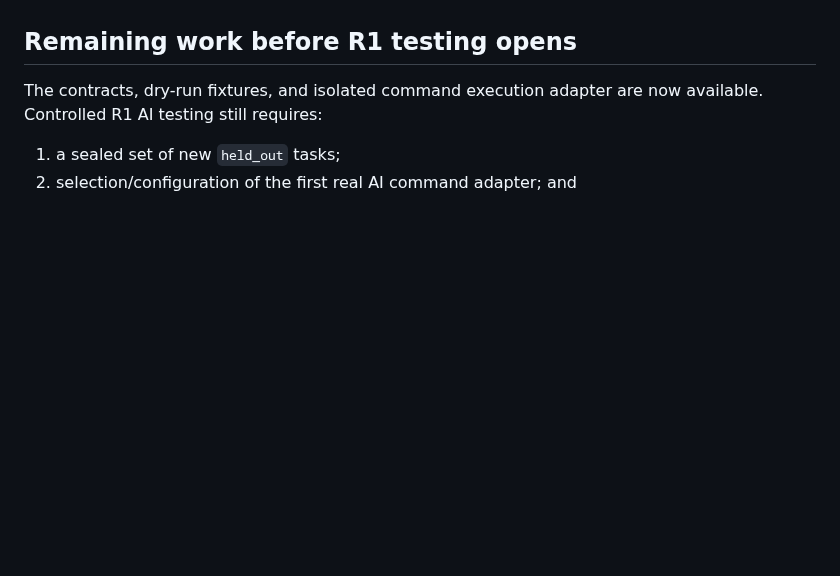
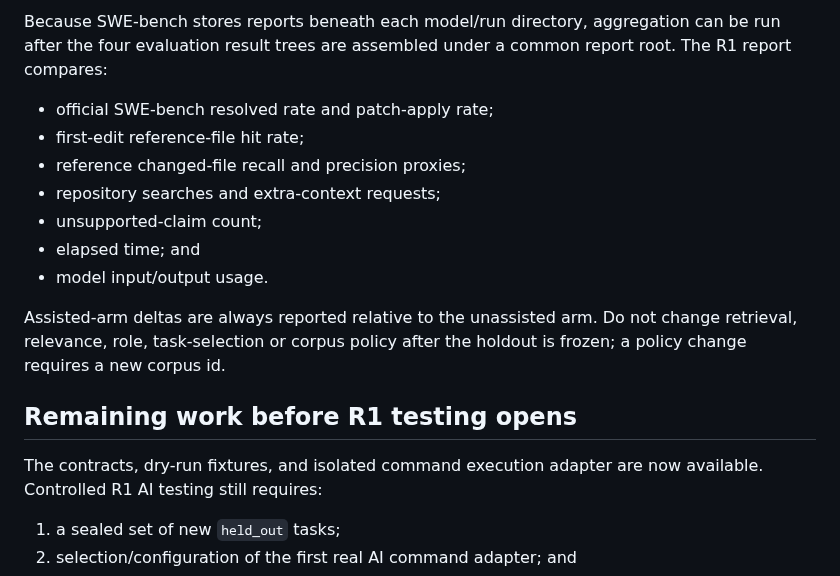
Before and after one commit to Roderick47/FeynMap, a Markdown page: docs/AI_REPAIR_BENCHMARK.md, the part around one of its changes. Rendered like a GitHub page; blank space fills up the shorter version.

Commit message:
Document real-world SWE-bench R1 workflow

```diff
--- a/docs/AI_REPAIR_BENCHMARK.md
+++ b/docs/AI_REPAIR_BENCHMARK.md
@@ -288,3 +385,19 @@ re-running the same holdout.
+Because SWE-bench stores reports beneath each model/run directory, aggregation
+can be run after the four evaluation result trees are assembled under a common
+report root. The R1 report compares:
+
+- official SWE-bench resolved rate and patch-apply rate;
+- first-edit reference-file hit rate;
+- reference changed-file recall and precision proxies;
+- repository searches and extra-context requests;
+- unsupported-claim count;
+- elapsed time; and
+- model input/output usage.
+
+Assisted-arm deltas are always reported relative to the unassisted arm. Do not
+change retrieval, relevance, role, task-selection or corpus policy after the
+holdout is frozen; a policy change requires a new corpus id.
+
 ## Remaining work before R1 testing opens
 
 The contracts, dry-run fixtures, and isolated command execution adapter are now
```
Also changed, not shown: other parts of docs/AI_REPAIR_BENCHMARK.md (+97 -0 lines).
